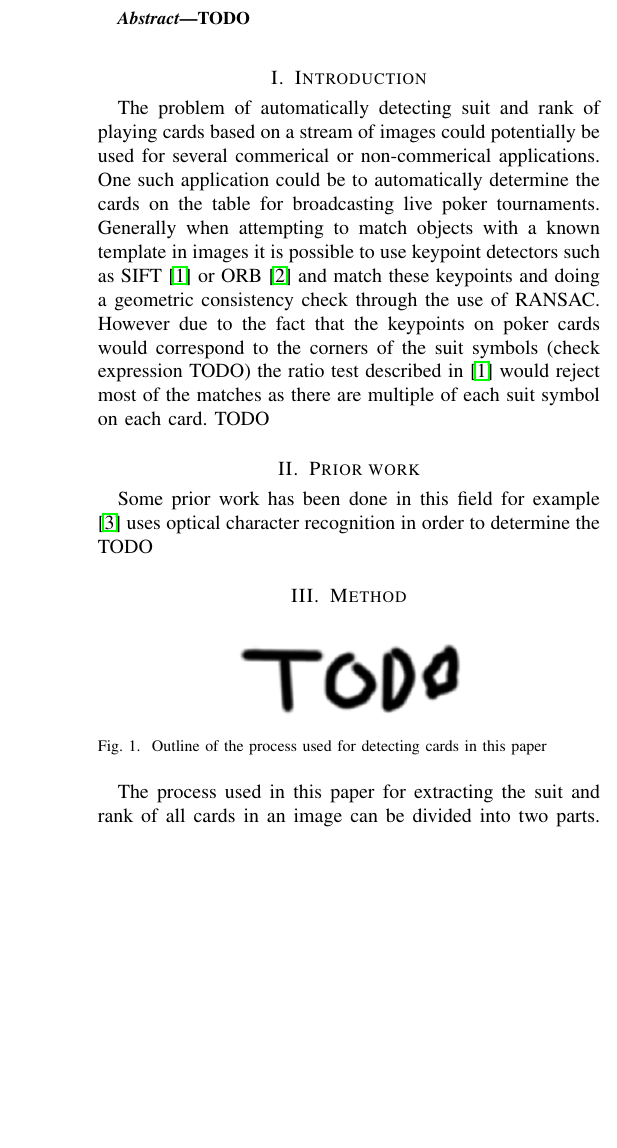
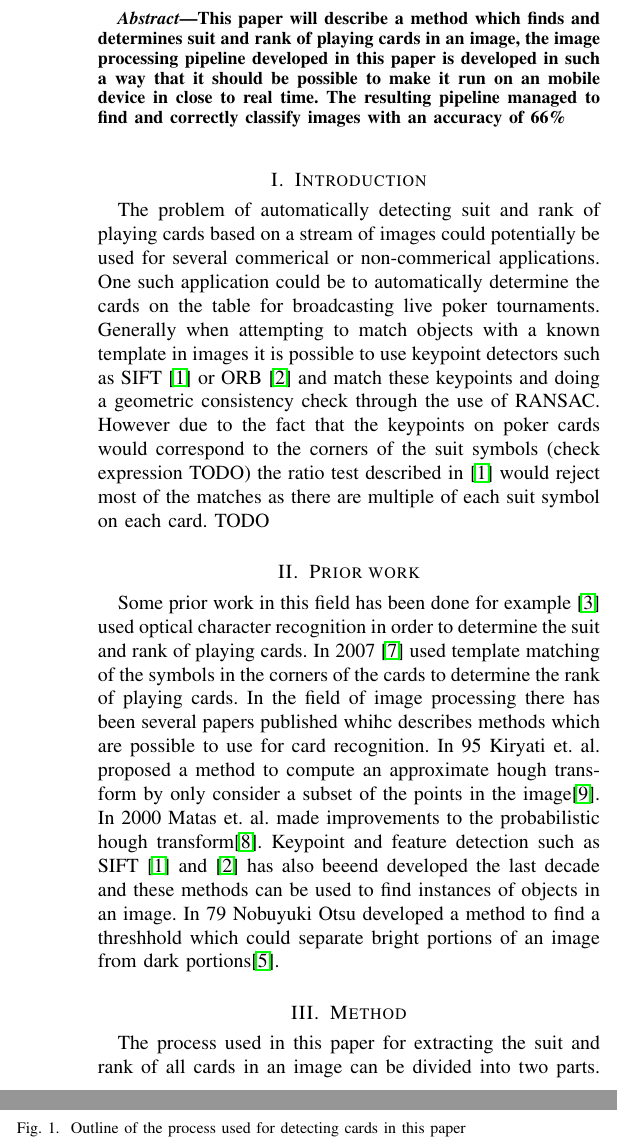
Before and after one commit to Davmo049/FinalReportEE368, a LaTeX paper (FinalReport.tex): part of one column of page 1 of 3 before the commit and two parts of the columns of page 1 of 3 after it, the two joined at a grey line, cut at the place of the change, the shorter picture padded with empty space. The pictures show the PDF file FinalReport.pdf that the author committed with the source.

Commit message:
recovered abstract and prior work

```diff
--- a/FinalReport.tex
+++ b/FinalReport.tex
@@ -40,7 +40,7 @@ Tomas Rosin Forsyth \IEEEauthorrefmark{8}
 \maketitle
 
 \begin{abstract}
-TODO
+This paper will describe a method which finds and determines suit and rank of playing cards in an image, the image processing pipeline developed in this paper is developed in such a way that it should be possible to make it run on an mobile device in close to real time. The resulting pipeline managed to find and correctly classify images with an accuracy of  66\%
 
 \end{abstract}
 
@@ -66,8 +66,10 @@ Generally when attempting to match objects with a known template in images it is
 
 \section{Prior work}
 
-Some prior work has been done in this field for example \cite{PokerVision} uses optical character recognition in order to determine the
-TODO
+Some prior work in this field has been done for example \cite{PokerVision} used optical character recognition in order to determine the  suit and rank of playing cards. In 2007 \cite{CardRec} used template matching of the symbols in the corners of the cards to determine the rank of playing cards.
+In the field of image processing there has been several papers published whihc describes methods which are possible to use for card recognition. In 95 Kiryati et. al. proposed a method to compute an approximate hough transform by only consider a subset of the points in the image\cite{HoughProb}. In 2000 Matas et. al. made improvements to the probabilistic hough transform\cite{HoughP}.
+Keypoint and feature detection such as SIFT \cite{SIFT} and \cite{ORB} has also beeend developed the last decade and these methods can be used to find instances of objects in an image. In 79 Nobuyuki Otsu developed a method to find a threshhold which could separate bright portions of an image from dark portions\cite{OTSU}.
+
 
 %%%%%%%%%%%%%%%%%%%%%%%%%%%%%%
 %%%%%%%%%%  Method %%%%%%%%%%%%%%%%
@@ -109,3 +111,4 @@ Once these corners are found it is trivial to find and apply an projective trans
 \label{fig:RankSuitOutline}
 \end{figure}
 
+\subsubsection{Determining suit}
```
Also changed, not shown: FinalReport.pdf, FinalReport.tex (12 more changed lines), 3 other files.
